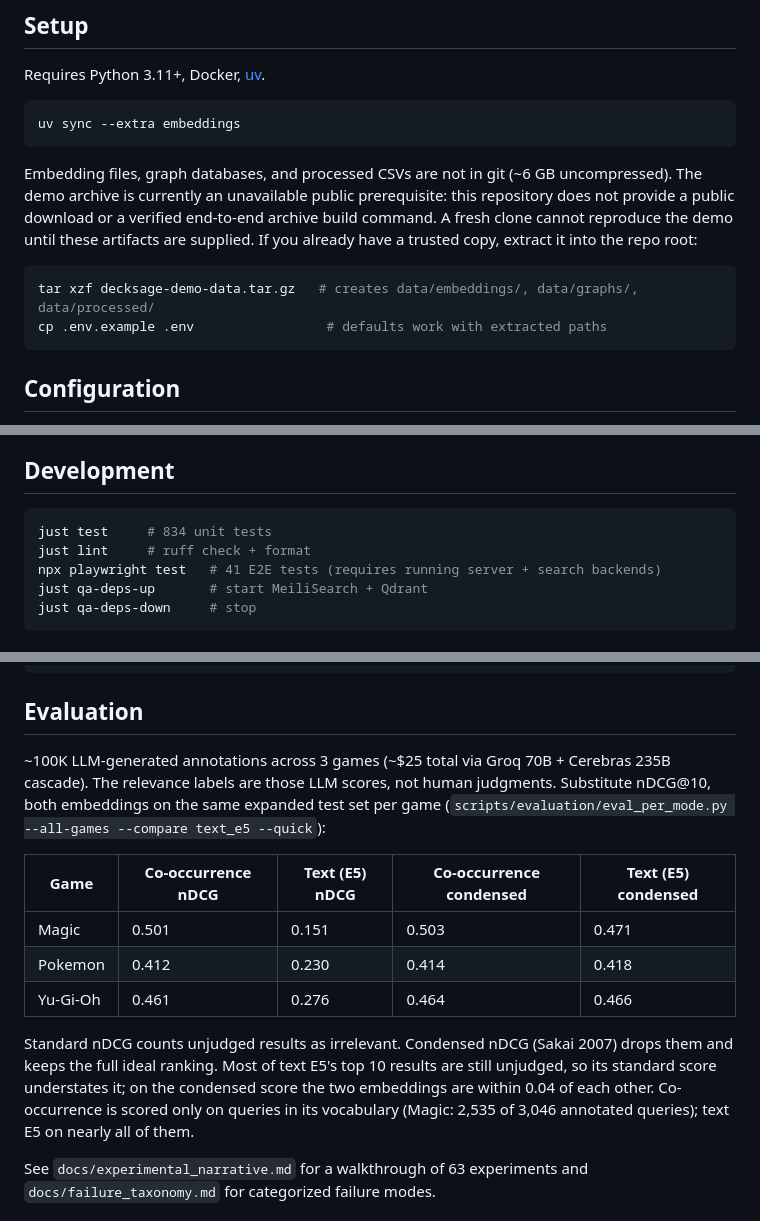
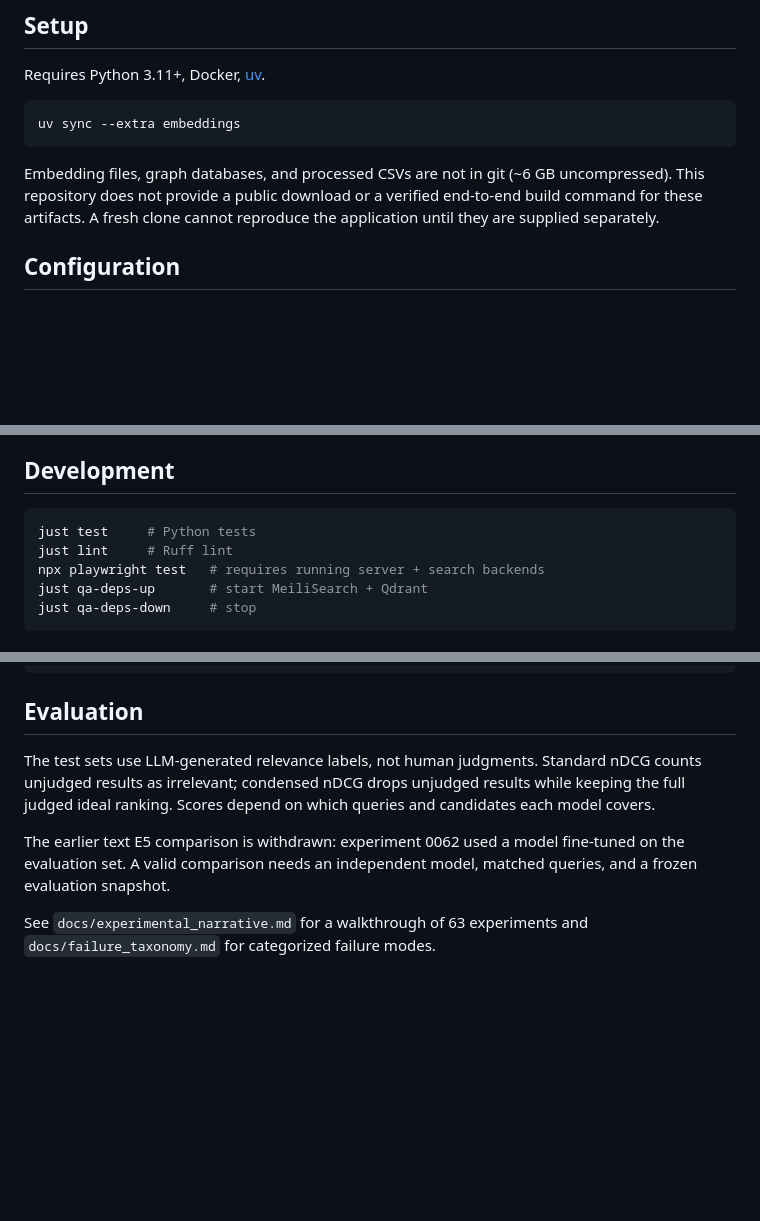
Before and after one commit to arclabs561/decksage, a Markdown page: README.md, 3 parts joined by grey strips. GitHub-like rendering; blank space fills up the shorter version.

Commit message:
docs: add mascot and correct evaluation claims

````diff
--- a/README.md
+++ b/README.md
@@ -13,15 +16,9 @@ uv sync --extra embeddings
 ```
 
 Embedding files, graph databases, and processed CSVs are not in git (~6 GB uncompressed).
-The demo archive is currently an unavailable public prerequisite: this repository
-does not provide a public download or a verified end-to-end archive build command.
-A fresh clone cannot reproduce the demo until these artifacts are supplied.
-If you already have a trusted copy, extract it into the repo root:
-
-```bash
-tar xzf decksage-demo-data.tar.gz   # creates data/embeddings/, data/graphs/, data/processed/
-cp .env.example .env                 # defaults work with extracted paths
-```
+This repository does not provide a public download or a verified end-to-end
+build command for these artifacts. A fresh clone cannot reproduce the application
+until they are supplied separately.
 
 ## Configuration
 
@@ -93,9 +90,9 @@ supported. Cloud workflows fail when a required destination is unset.
 ## Development
 
 ```bash
-just test     # 834 unit tests
-just lint     # ruff check + format
-npx playwright test   # 41 E2E tests (requires running server + search backends)
+just test     # Python tests
+just lint     # Ruff lint
+npx playwright test   # requires running server + search backends
 just qa-deps-up       # start MeiliSearch + Qdrant
 just qa-deps-down     # stop
 ```
@@ -114,15 +111,14 @@ data/             Embeddings, graphs, annotations, test sets (not in git)
 
 ## Evaluation
 
-~100K LLM-generated annotations across 3 games (~$25 total via Groq 70B + Cerebras 235B cascade). The relevance labels are those LLM scores, not human judgments. Substitute nDCG@10, both embeddings on the same expanded test set per game (`scripts/evaluation/eval_per_mode.py --all-games --compare text_e5 --quick`):
+The test sets use LLM-generated relevance labels, not human judgments. Standard
+nDCG counts unjudged results as irrelevant; condensed nDCG drops unjudged
+results while keeping the full judged ideal ranking. Scores depend on which
+queries and candidates each model covers.
 
-| Game | Co-occurrence nDCG | Text (E5) nDCG | Co-occurrence condensed | Text (E5) condensed |
-|---|---|---|---|---|
-| Magic | 0.501 | 0.151 | 0.503 | 0.471 |
-| Pokemon | 0.412 | 0.230 | 0.414 | 0.418 |
-| Yu-Gi-Oh | 0.461 | 0.276 | 0.464 | 0.466 |
-
-Standard nDCG counts unjudged results as irrelevant. Condensed nDCG (Sakai 2007) drops them and keeps the full ideal ranking. Most of text E5's top 10 results are still unjudged, so its standard score understates it; on the condensed score the two embeddings are within 0.04 of each other. Co-occurrence is scored only on queries in its vocabulary (Magic: 2,535 of 3,046 annotated queries); text E5 on nearly all of them.
+The earlier text E5 comparison is withdrawn: experiment 0062 used a model
+fine-tuned on the evaluation set. A valid comparison needs an independent model,
+matched queries, and a frozen evaluation snapshot.
 
 See `docs/experimental_narrative.md` for a walkthrough of 63 experiments and `docs/failure_taxonomy.md` for categorized failure modes.
 
````
Also changed, not shown: other parts of README.md (+4 -1 lines).
